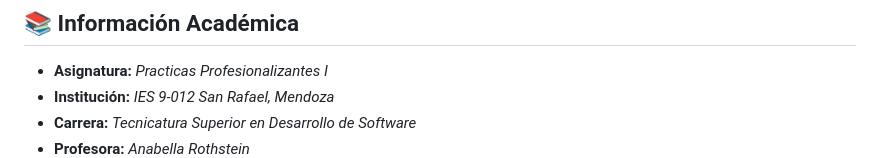
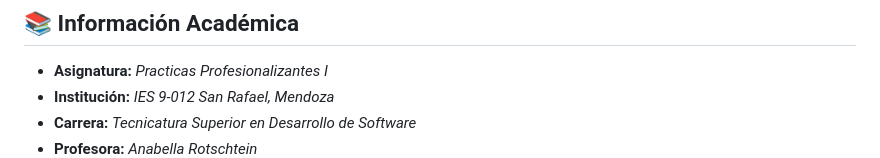
Before and after one commit to OptivisionPro/optivision, a Markdown page: README.md, the part around one of its changes. GitHub-like rendering.

Commit message:
nuevo readme

```diff
--- a/README.md
+++ b/README.md
@@ -157,7 +157,7 @@ Queremos hacer una mención a dos personas que contribuyeron al proyecto pero qu
 - **Asignatura:** *Practicas Profesionalizantes I*
 - **Institución:** *IES 9-012 San Rafael, Mendoza*
 - **Carrera:** *Tecnicatura Superior en Desarrollo de Software*
-- **Profesora:** *Anabella Rothstein*
+- **Profesora:** *Anabella Rotschtein*
 ![Asignatura](https://raw.githubusercontent.com/OptivisionPro/optivision/gh-pages/assets/Asignatura.png)
 ---
 
```
Also changed, not shown: other parts of README.md (+8 -8 lines).
